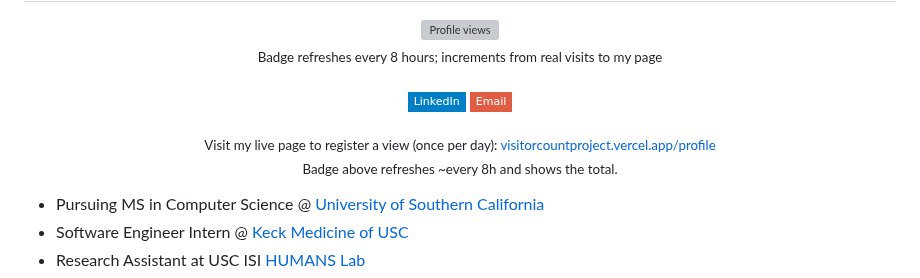
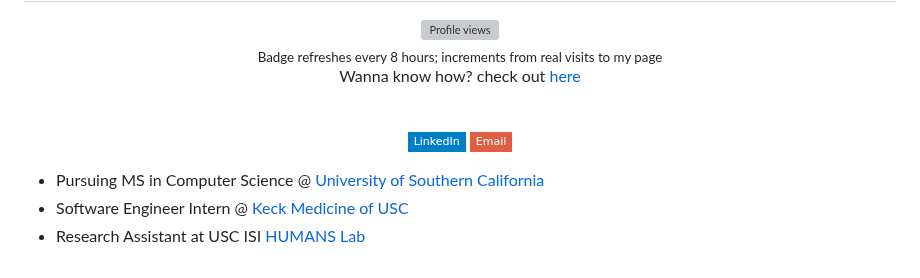
Before and after one commit to hiteshnarayan/hiteshnarayan, a Markdown page: README.md, the part around the change. Rendered like a GitHub page; badges without logos; grey boxes are pictures that could not be loaded.

```diff
--- a/README.md
+++ b/README.md
@@ -11,6 +11,8 @@
   <br />
   <!-- Optional disclosure line (recommended) -->
   <sub>Badge refreshes every 8 hours; increments from real visits to my page </sub>
+  <p> Wanna know how? check out <a href="https://visitorcountproject.vercel.app">here</a></p>
+
 </div>
 
 <br>
@@ -21,12 +23,7 @@
   <a href="mailto:hiteshna@usc.edu"><img src="https://img.shields.io/badge/-Email-red?style=flat-square&logo=Gmail&logoColor=white&link=mailto:your.email@gmail.com" alt="Email"></a>
 </p>
 
-<p align="center" style="margin-top:6px">
-  <sub>Visit my live page to register a view (once per day):
-    <a href="https://visitorcountproject.vercel.app/profile">visitorcountproject.vercel.app/profile</a>
-  </sub>
-  <br/>
-  <sub>Badge above refreshes ~every 8h and shows the total.</sub>
+
   <!-- Shields-style alternative (display only):
   <br/>
   <img alt="unique views" src="https://img.shields.io/endpoint?url=https://visitorcountproject.vercel.app/api/badge/profile&cacheSeconds=28800" />
```
